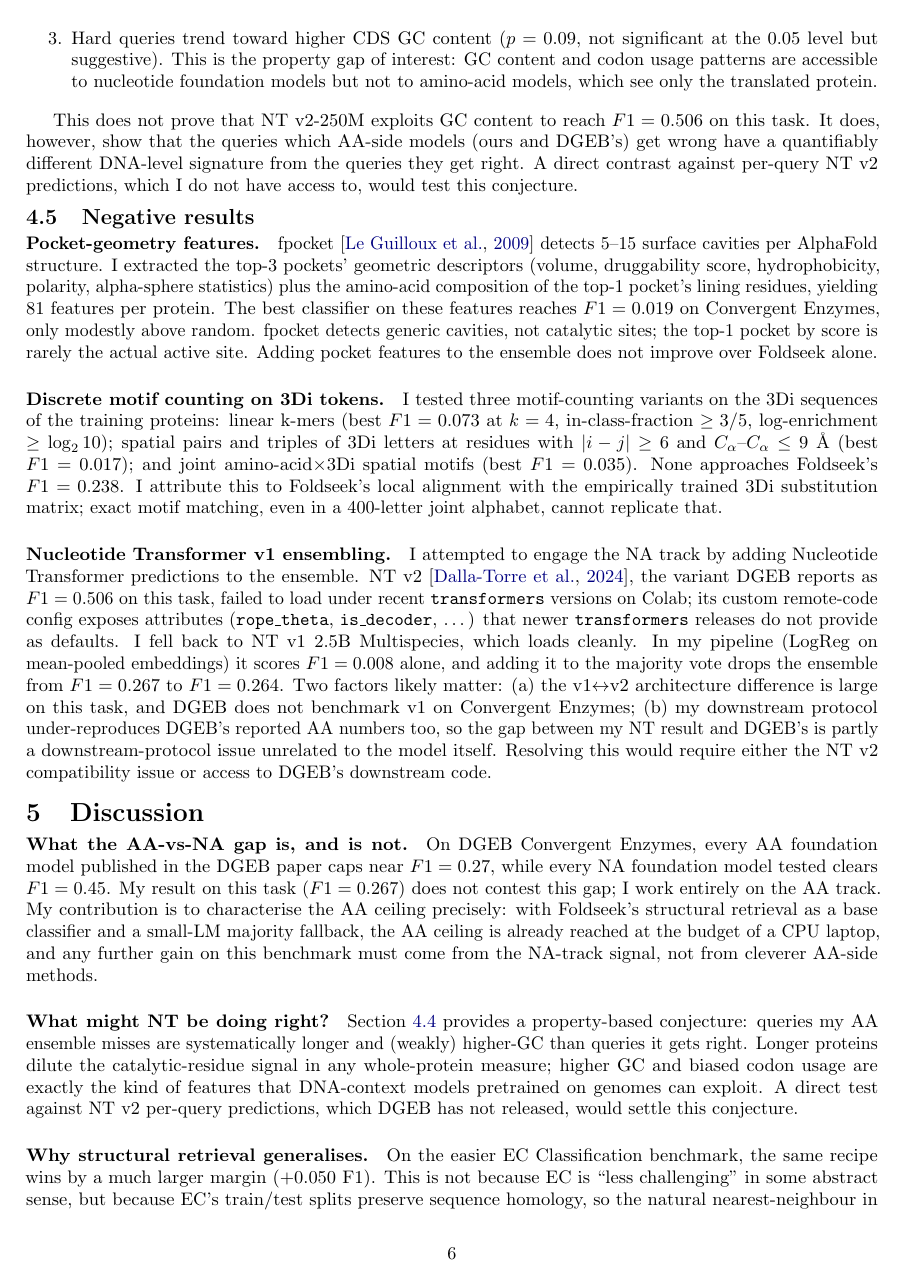
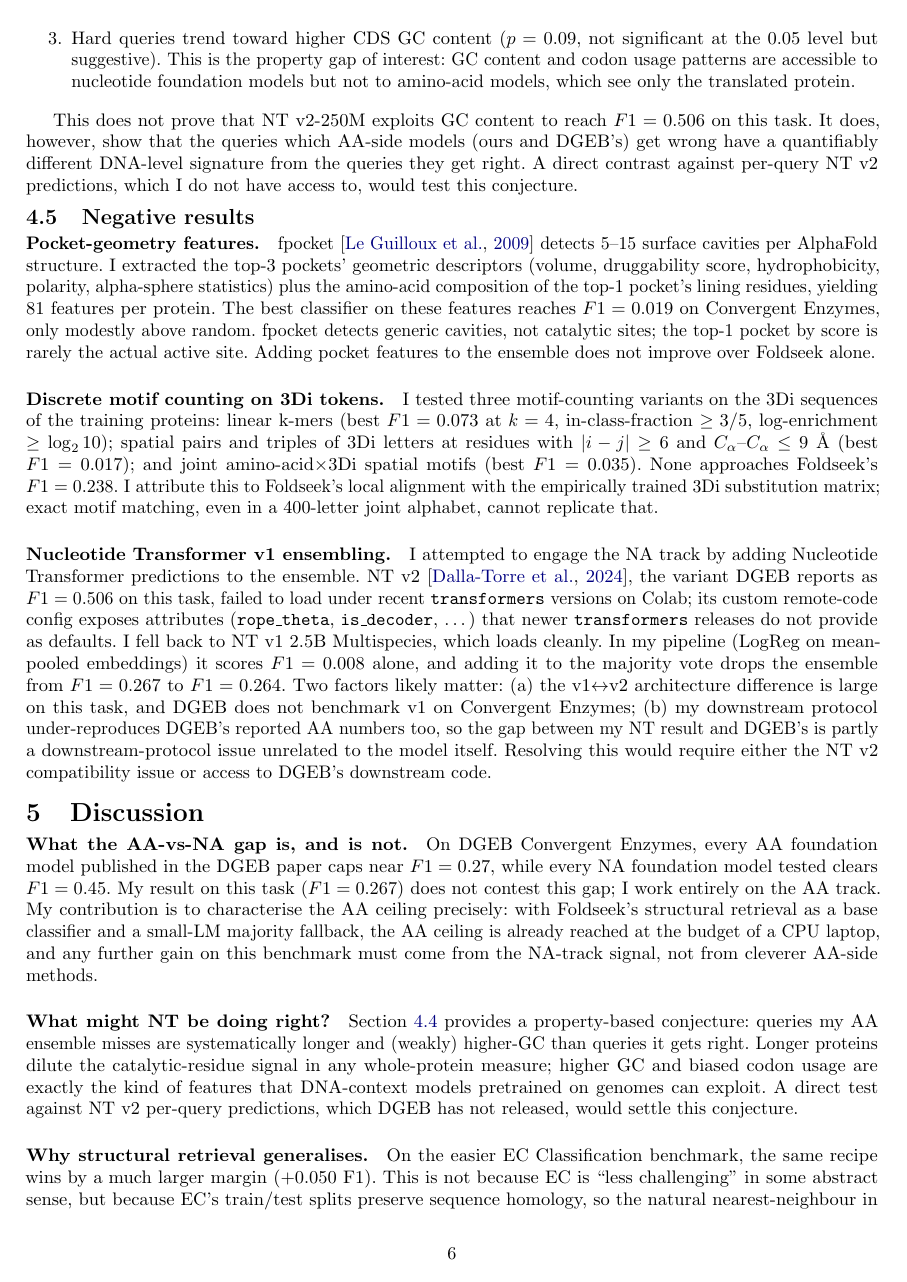
Before and after one commit to evrabhinav/convergent-enzymes-foldseek, a LaTeX paper (paper/main.tex): page 6 of 8. Compiled offline with pdfLaTeX.

Commit message:
Paper: use \frenchspacing for uniform spacing after periods

```diff
--- a/paper/main.tex
+++ b/paper/main.tex
@@ -22,6 +22,11 @@
 \usepackage{authblk}
 \usepackage{titlesec}
 \usepackage{subcaption}
+
+% Uniform single space after a period (avoids the wide gap LaTeX inserts
+% at sentence-ending periods by default, which also misbehaves at
+% abbreviations like "e.g." and "et al.").
+\frenchspacing
 
 \hypersetup{
   colorlinks=true,
```
